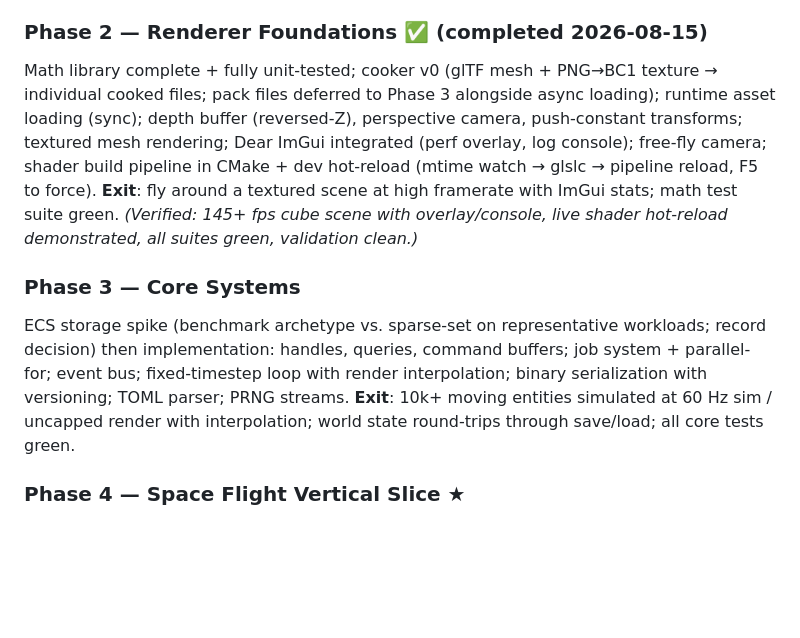
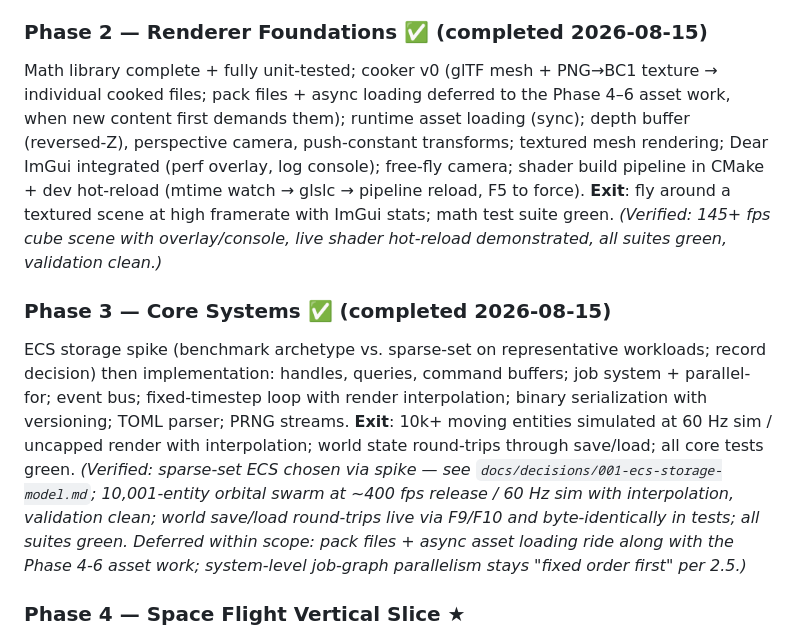
Before and after one commit to axxessdenied/SolProject, a Markdown page: docs/engine-plan.md, the part around the change. GitHub-like rendering; blank space fills up the shorter version.

Commit message:
Mark Phase 3 complete in engine plan
All Phase 3 items landed and verified: sparse-set ECS (decision 001),
job system, event bus, fixed-timestep loop with interpolation, binary
serialization + world snapshots, TOML parser, PRNG streams. Exit
criteria verified: 10,001-entity swarm at ~400 fps release with 60 Hz
sim, live and byte-identical save/load round trips, all suites green.
Pack files + async asset loading move from "deferred to Phase 3" to
the Phase 4-6 asset work, where new content first needs them.

Co-Authored-By: Claude Fable 5 <noreply@anthropic.com>

```diff
--- a/docs/engine-plan.md
+++ b/docs/engine-plan.md
@@ -187,12 +187,12 @@ Win32 window + message pump + keyboard/mouse input behind portable API; high-res
 **Exit**: colored triangle, resizable window, validation-clean, ESC quits.
 
 ### Phase 2 — Renderer Foundations ✅ (completed 2026-08-15)
-Math library complete + fully unit-tested; cooker v0 (glTF mesh + PNG→BC1 texture → individual cooked files; pack files deferred to Phase 3 alongside async loading); runtime asset loading (sync); depth buffer (reversed-Z), perspective camera, push-constant transforms; textured mesh rendering; Dear ImGui integrated (perf overlay, log console); free-fly camera; shader build pipeline in CMake + dev hot-reload (mtime watch → glslc → pipeline reload, F5 to force).
+Math library complete + fully unit-tested; cooker v0 (glTF mesh + PNG→BC1 texture → individual cooked files; pack files + async loading deferred to the Phase 4–6 asset work, when new content first demands them); runtime asset loading (sync); depth buffer (reversed-Z), perspective camera, push-constant transforms; textured mesh rendering; Dear ImGui integrated (perf overlay, log console); free-fly camera; shader build pipeline in CMake + dev hot-reload (mtime watch → glslc → pipeline reload, F5 to force).
 **Exit**: fly around a textured scene at high framerate with ImGui stats; math test suite green. *(Verified: 145+ fps cube scene with overlay/console, live shader hot-reload demonstrated, all suites green, validation clean.)*
 
-### Phase 3 — Core Systems
+### Phase 3 — Core Systems ✅ (completed 2026-08-15)
 ECS storage spike (benchmark archetype vs. sparse-set on representative workloads; record decision) then implementation: handles, queries, command buffers; job system + parallel-for; event bus; fixed-timestep loop with render interpolation; binary serialization with versioning; TOML parser; PRNG streams.
-**Exit**: 10k+ moving entities simulated at 60 Hz sim / uncapped render with interpolation; world state round-trips through save/load; all core tests green.
+**Exit**: 10k+ moving entities simulated at 60 Hz sim / uncapped render with interpolation; world state round-trips through save/load; all core tests green. *(Verified: sparse-set ECS chosen via spike — see `docs/decisions/001-ecs-storage-model.md`; 10,001-entity orbital swarm at ~400 fps release / 60 Hz sim with interpolation, validation clean; world save/load round-trips live via F9/F10 and byte-identically in tests; all suites green. Deferred within scope: pack files + async asset loading ride along with the Phase 4-6 asset work; system-level job-graph parallelism stays "fixed order first" per 2.5.)*
 
 ### Phase 4 — Space Flight Vertical Slice ★
 The proof-of-concept milestone. `DVec3` sim space + camera-relative rendering proven at solar-system distances; 6-DoF Newtonian flight + assists, ship controllable in first/third person; starfield cubemap, one planet impostor, one station mesh, sun light + HDR; thruster particles (CPU); ImGui-based provisional HUD (velocity, orientation, target); debug draw.
```
